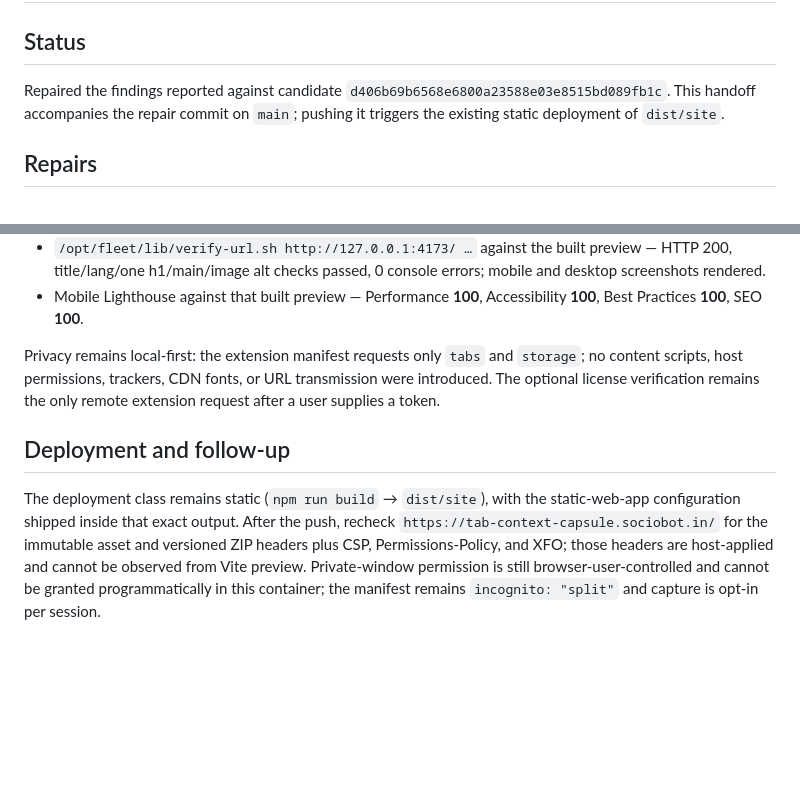
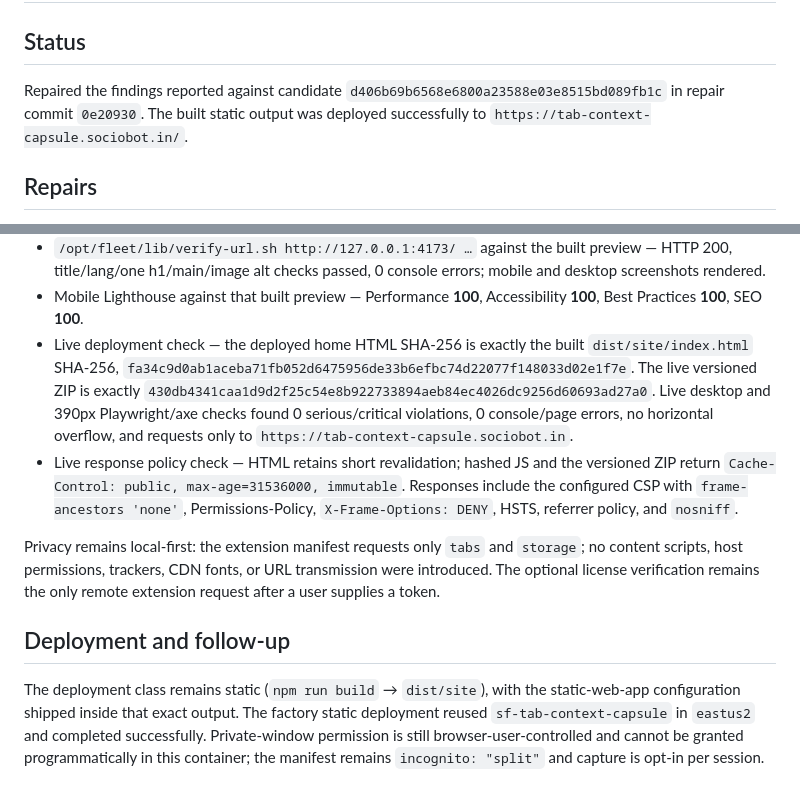
Before and after one commit to B-Divyesh/sf-tab-context-capsule, a Markdown page: .factory/handoff.md, 2 parts joined by grey strips. GitHub-like rendering; blank space fills up the shorter version.

Commit message:
docs: record repair deployment evidence

```diff
--- a/.factory/handoff.md
+++ b/.factory/handoff.md
@@ -3,9 +3,9 @@
 ## Status
 
 Repaired the findings reported against candidate
-`d406b69b6568e6800a23588e03e8515bd089fb1c`. This handoff accompanies the
-repair commit on `main`; pushing it triggers the existing static deployment of
-`dist/site`.
+`d406b69b6568e6800a23588e03e8515bd089fb1c` in repair commit
+`0e20930`. The built static output was deployed successfully to
+`https://tab-context-capsule.sociobot.in/`.
 
 ## Repairs
 
@@ -55,6 +55,19 @@ All commands ran from a fresh `npm ci` installation (0 audit vulnerabilities):
   errors; mobile and desktop screenshots rendered.
 - Mobile Lighthouse against that built preview — Performance **100**,
   Accessibility **100**, Best Practices **100**, SEO **100**.
+- Live deployment check — the deployed home HTML SHA-256 is exactly the built
+  `dist/site/index.html` SHA-256,
+  `fa34c9d0ab1aceba71fb052d6475956de33b6efbc74d22077f148033d02e1f7e`.
+  The live versioned ZIP is exactly
+  `430db4341caa1d9d2f25c54e8b922733894aeb84ec4026dc9256d60693ad27a0`.
+  Live desktop and 390px Playwright/axe checks found 0 serious/critical
+  violations, 0 console/page errors, no horizontal overflow, and requests
+  only to `https://tab-context-capsule.sociobot.in`.
+- Live response policy check — HTML retains short revalidation; hashed JS and
+  the versioned ZIP return `Cache-Control: public, max-age=31536000,
+  immutable`. Responses include the configured CSP with `frame-ancestors
+  'none'`, Permissions-Policy, `X-Frame-Options: DENY`, HSTS, referrer policy,
+  and `nosniff`.
 
 Privacy remains local-first: the extension manifest requests only `tabs` and
 `storage`; no content scripts, host permissions, trackers, CDN fonts, or URL
@@ -64,10 +77,8 @@ only remote extension request after a user supplies a token.
 ## Deployment and follow-up
 
 The deployment class remains static (`npm run build` → `dist/site`), with the
-static-web-app configuration shipped inside that exact output. After the push,
-recheck `https://tab-context-capsule.sociobot.in/` for the immutable asset and
-versioned ZIP headers plus CSP, Permissions-Policy, and XFO; those headers are
-host-applied and cannot be observed from Vite preview. Private-window
-permission is still browser-user-controlled and cannot be granted
-programmatically in this container; the manifest remains `incognito: "split"`
-and capture is opt-in per session.
+static-web-app configuration shipped inside that exact output. The factory
+static deployment reused `sf-tab-context-capsule` in `eastus2` and completed
+successfully. Private-window permission is still browser-user-controlled and
+cannot be granted programmatically in this container; the manifest remains
+`incognito: "split"` and capture is opt-in per session.
```
